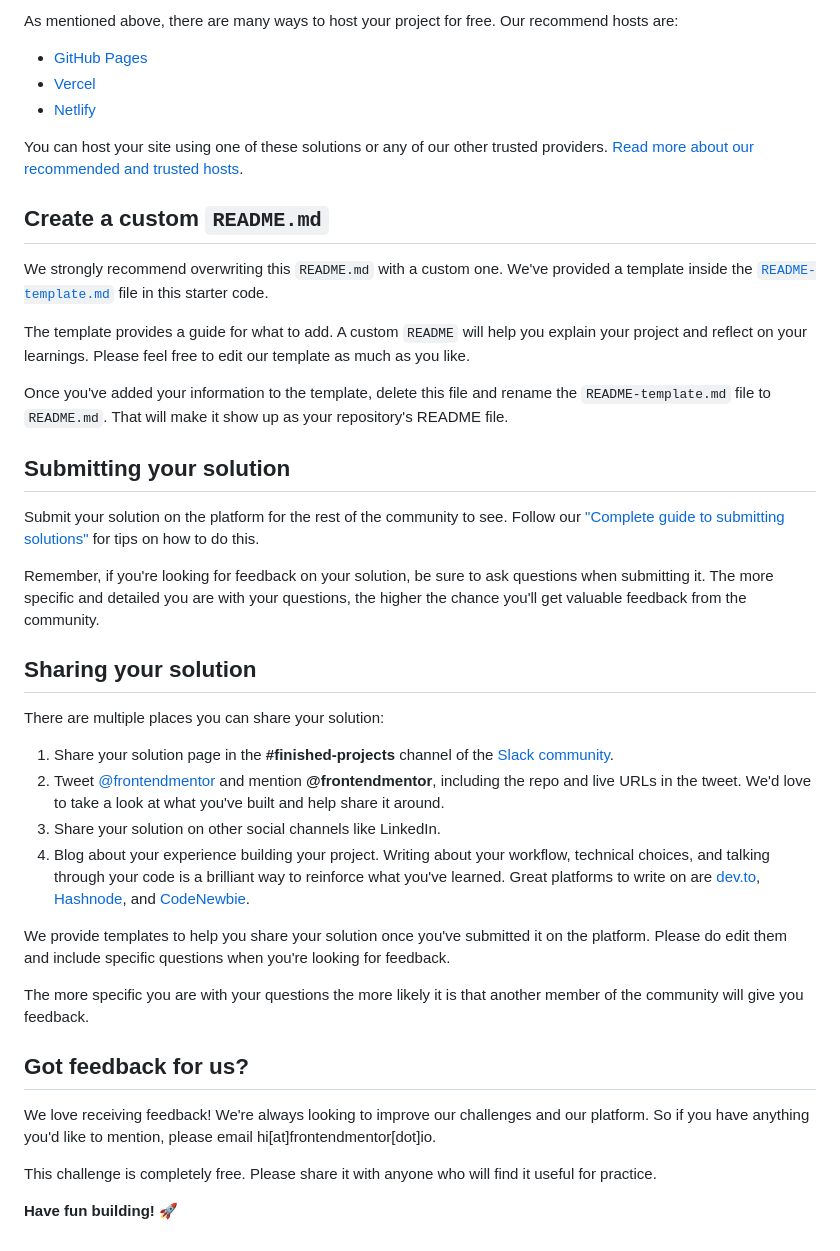
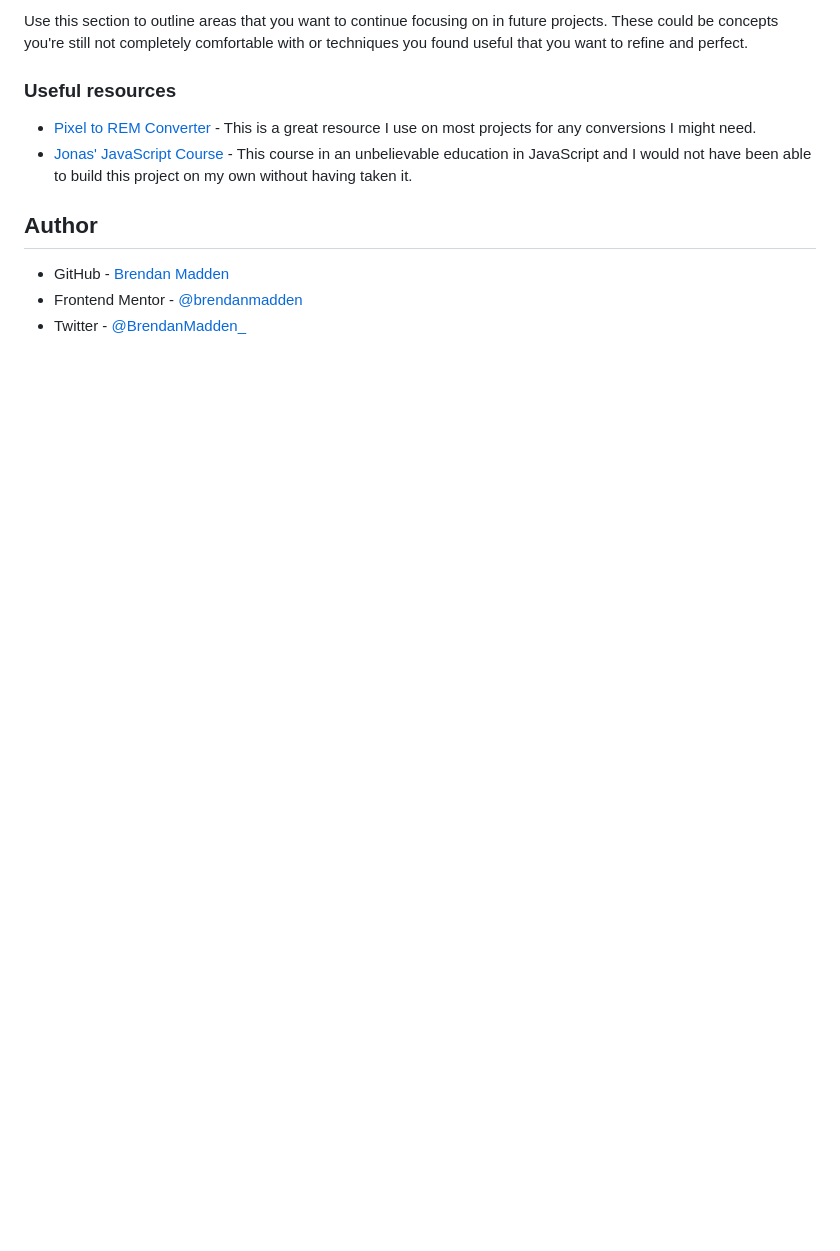
Before and after one commit to brendanmadden/interactive-rating-component, a Markdown page: README.md, the part around the change printed below. GitHub-like rendering; blank space fills up the shorter version.

```diff
--- a/README.md
+++ b/README.md
@@ -52,43 +56,13 @@ Feel free to use any workflow that you feel comfortable with. Below is a suggest
 
-As mentioned above, there are many ways to host your project for free. Our recommend hosts are:
+Use this section to outline areas that you want to continue focusing on in future projects. These could be concepts you're still not completely comfortable with or techniques you found useful that you want to refine and perfect.
 
-- [GitHub Pages](https://pages.github.com/)
-- [Vercel](https://vercel.com/)
-- [Netlify](https://www.netlify.com/)
+### Useful resources
 
-You can host your site using one of these solutions or any of our other trusted providers. [Read more about our recommended and trusted hosts](https://medium.com/frontend-mentor/frontend-mentor-trusted-hosting-providers-bf000dfebe).
+- [Pixel to REM Converter](https://nekocalc.com/px-to-rem-converter) - This is a great resource I use on most projects for any conversions I might need.
+- [Jonas' JavaScript Course](https://www.udemy.com/course/the-complete-javascript-course/) - This course in an unbelievable education in JavaScript and I would not have been able to build this project on my own without having taken it.
 
-## Create a custom `README.md`
+## Author
 
-We strongly recommend overwriting this `README.md` with a custom one. We've provided a template inside the [`README-template.md`](./README-template.md) file in this starter code.
-
-The template provides a guide for what to add. A custom `README` will help you explain your project and reflect on your learnings. Please feel free to edit our template as much as you like.
-
-Once you've added your information to the template, delete this file and rename the `README-template.md` file to `README.md`. That will make it show up as your repository's README file.
-
-## Submitting your solution
-
-Submit your solution on the platform for the rest of the community to see. Follow our ["Complete guide to submitting solutions"](https://medium.com/frontend-mentor/a-complete-guide-to-submitting-solutions-on-frontend-mentor-ac6384162248) for tips on how to do this.
-
-Remember, if you're looking for feedback on your solution, be sure to ask questions when submitting it. The more specific and detailed you are with your questions, the higher the chance you'll get valuable feedback from the community.
-
-## Sharing your solution
-
-There are multiple places you can share your solution:
-
-1. Share your solution page in the **#finished-projects** channel of the [Slack community](https://www.frontendmentor.io/slack).
-2. Tweet [@frontendmentor](https://twitter.com/frontendmentor) and mention **@frontendmentor**, including the repo and live URLs in the tweet. We'd love to take a look at what you've built and help share it around.
-3. Share your solution on other social channels like LinkedIn.
-4. Blog about your experience building your project. Writing about your workflow, technical choices, and talking through your code is a brilliant way to reinforce what you've learned. Great platforms to write on are [dev.to](https://dev.to/), [Hashnode](https://hashnode.com/), and [CodeNewbie](https://community.codenewbie.org/).
-
-We provide templates to help you share your solution once you've submitted it on the platform. Please do edit them and include specific questions when you're looking for feedback.
-
-The more specific you are with your questions the more likely it is that another member of the community will give you feedback.
-
-## Got feedback for us?
-
-We love receiving feedback! We're always looking to improve our challenges and our platform. So if you have anything you'd like to mention, please email hi[at]frontendmentor[dot]io.
-
-This challenge is completely free. Please share it with anyone who will find it useful for practice.
-
-**Have fun building!** 🚀
+- GitHub - [Brendan Madden](https://github.com/brendanmadden)
+- Frontend Mentor - [@brendanmadden](https://www.frontendmentor.io/profile/brendanmadden)
+- Twitter - [@BrendanMadden\_](https://www.twitter.com/BrendanMadden_)
```
Also changed, not shown: other parts of README.md (+33 -29 lines), README-template.md (deleted, +0 -113 lines), screenshot.png (added).
